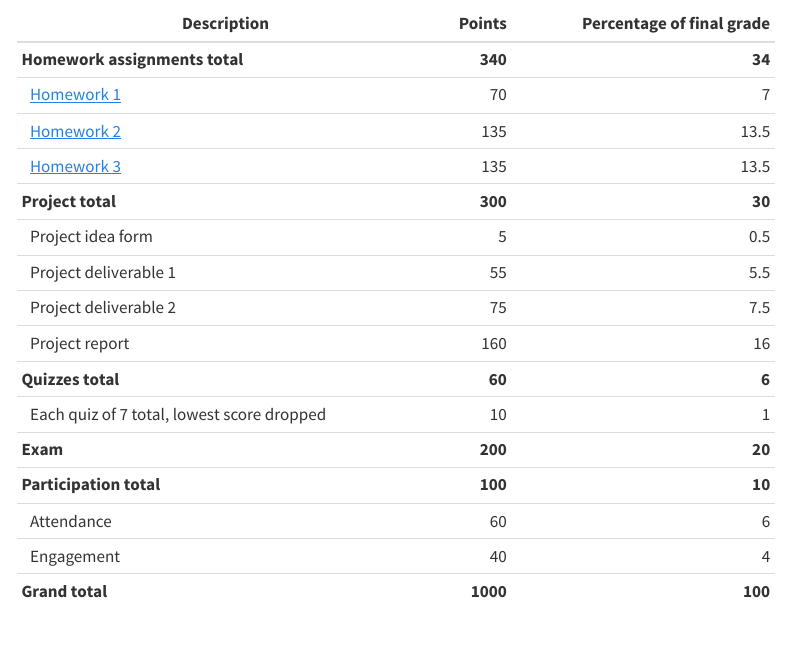
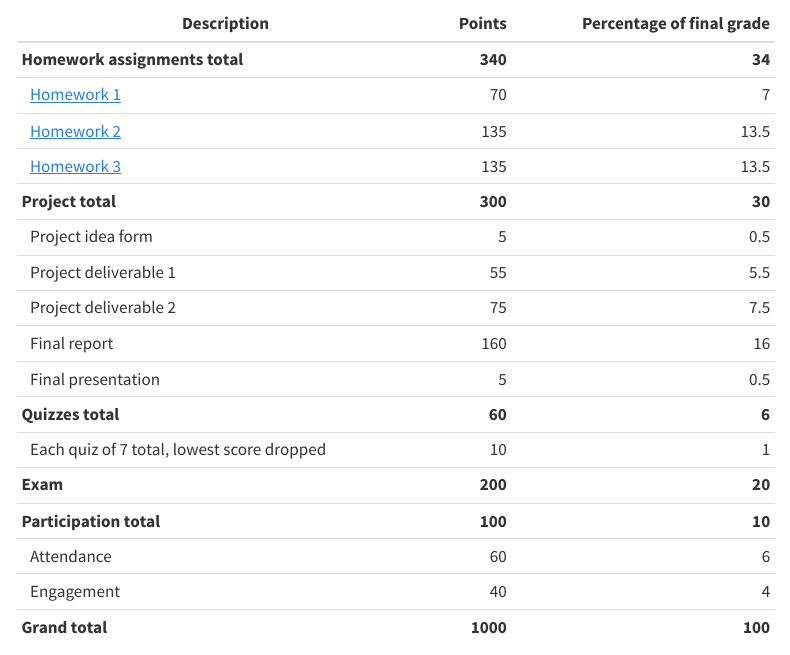
Before and after one commit to michaelmilleryoder/cs1671_fall2026, a Quarto document (index.qmd): the page in a window 1100 px wide, from 2890 px down. Rendered offline with R 4.5, knitr and Pandoc in place of Quarto, with nearby package versions; menus at the side of the page are left out.

Commit message:
assessment typo fix 2

```diff
--- a/index.qmd
+++ b/index.qmd
@@ -274,7 +274,8 @@ Description | Points | Percentage of final grade
 &ensp;Project idea form | 5 | 0.5
 &ensp;Project deliverable 1 | 55 | 5.5
 &ensp;Project deliverable 2 | 75 | 7.5
-&ensp;Project report | 160 | 16
+&ensp;Final report | 160 | 16
+&ensp;Final presentation | 5 | 0.5
 **Quizzes total** | **60** | **6**
 &ensp;Each quiz of 7 total, lowest score dropped | 10 | 1
 **Exam** | **200** | **20**
```
Also changed, not shown: 1 other file.
